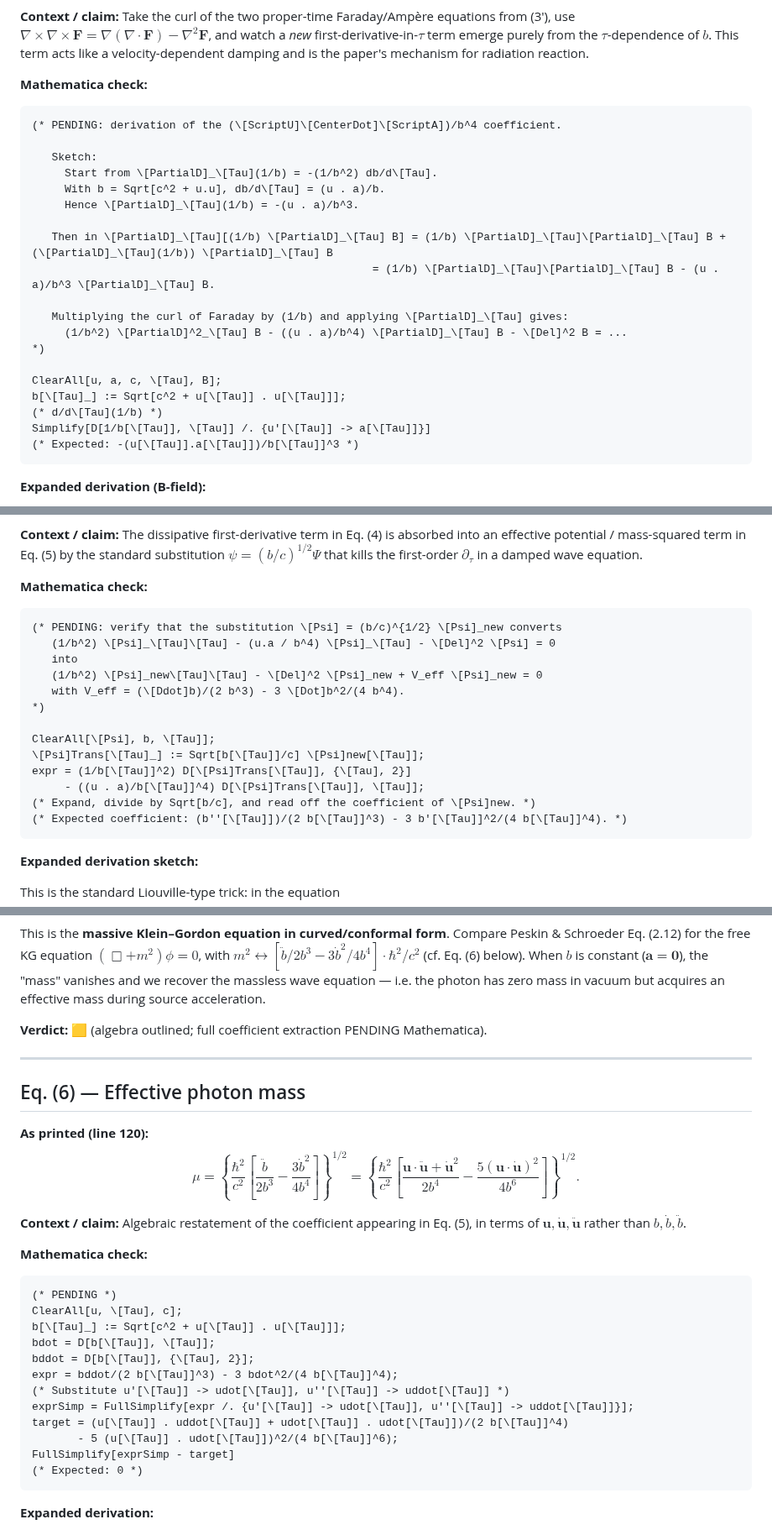
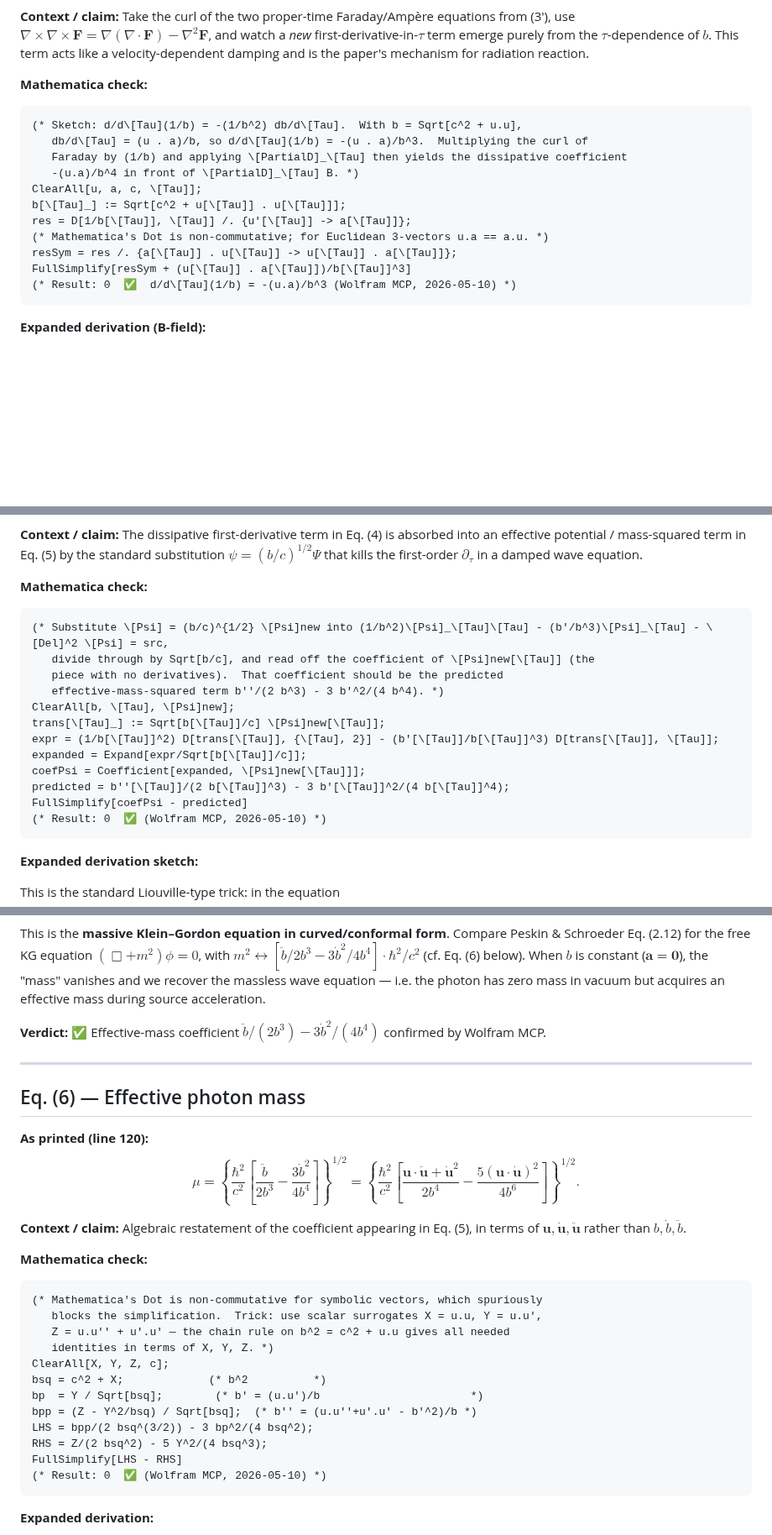
Before and after one commit to temoTxt/PyPhysics, a Markdown page: Roadmapping/Equation_Verification/Two_Mathematically_Equivalent_Versions_of_Maxwells_Equations.md, 3 parts joined by grey strips. Shown at 84% size. Drawn GitHub-style; blank space fills up the shorter version.

````diff
--- a/Roadmapping/Equation_Verification/Two_Mathematically_Equivalent_Versions_of_Maxwells_Equations.md
+++ b/Roadmapping/Equation_Verification/Two_Mathematically_Equivalent_Versions_of_Maxwells_Equations.md
@@ -197,25 +198,17 @@ with $\mathbf{a} = d\mathbf{u}/d\tau$.
 
 **Mathematica check:**
 ```mathematica
-(* PENDING: derivation of the (\[ScriptU]\[CenterDot]\[ScriptA])/b^4 coefficient.
-
-   Sketch:
-     Start from \[PartialD]_\[Tau](1/b) = -(1/b^2) db/d\[Tau].
-     With b = Sqrt[c^2 + u.u], db/d\[Tau] = (u . a)/b.
-     Hence \[PartialD]_\[Tau](1/b) = -(u . a)/b^3.
-
-   Then in \[PartialD]_\[Tau][(1/b) \[PartialD]_\[Tau] B] = (1/b) \[PartialD]_\[Tau]\[PartialD]_\[Tau] B + (\[PartialD]_\[Tau](1/b)) \[PartialD]_\[Tau] B
-                                                    = (1/b) \[PartialD]_\[Tau]\[PartialD]_\[Tau] B - (u . a)/b^3 \[PartialD]_\[Tau] B.
-
-   Multiplying the curl of Faraday by (1/b) and applying \[PartialD]_\[Tau] gives:
-     (1/b^2) \[PartialD]^2_\[Tau] B - ((u . a)/b^4) \[PartialD]_\[Tau] B - \[Del]^2 B = ...
-*)
-
-ClearAll[u, a, c, \[Tau], B];
+(* Sketch: d/d\[Tau](1/b) = -(1/b^2) db/d\[Tau].  With b = Sqrt[c^2 + u.u],
+   db/d\[Tau] = (u . a)/b, so d/d\[Tau](1/b) = -(u . a)/b^3.  Multiplying the curl of
+   Faraday by (1/b) and applying \[PartialD]_\[Tau] then yields the dissipative coefficient
+   -(u.a)/b^4 in front of \[PartialD]_\[Tau] B. *)
+ClearAll[u, a, c, \[Tau]];
 b[\[Tau]_] := Sqrt[c^2 + u[\[Tau]] . u[\[Tau]]];
-(* d/d\[Tau](1/b) *)
-Simplify[D[1/b[\[Tau]], \[Tau]] /. {u'[\[Tau]] -> a[\[Tau]]}]
-(* Expected: -(u[\[Tau]].a[\[Tau]])/b[\[Tau]]^3 *)
+res = D[1/b[\[Tau]], \[Tau]] /. {u'[\[Tau]] -> a[\[Tau]]};
+(* Mathematica's Dot is non-commutative; for Euclidean 3-vectors u.a == a.u. *)
+resSym = res /. {a[\[Tau]] . u[\[Tau]] -> u[\[Tau]] . a[\[Tau]]};
+FullSimplify[resSym + (u[\[Tau]] . a[\[Tau]])/b[\[Tau]]^3]
+(* Result: 0  ✅  d/d\[Tau](1/b) = -(u.a)/b^3 (Wolfram MCP, 2026-05-10) *)
 ```
 
 **Expanded derivation (B-field):**
@@ -254,19 +247,18 @@ and similarly for **E**.
 
 **Mathematica check:**
 ```mathematica
-(* PENDING: verify that the substitution \[Psi] = (b/c)^{1/2} \[Psi]_new converts
-   (1/b^2) \[Psi]_\[Tau]\[Tau] - (u.a / b^4) \[Psi]_\[Tau] - \[Del]^2 \[Psi] = 0
-   into
-   (1/b^2) \[Psi]_new\[Tau]\[Tau] - \[Del]^2 \[Psi]_new + V_eff \[Psi]_new = 0
-   with V_eff = (\[Ddot]b)/(2 b^3) - 3 \[Dot]b^2/(4 b^4).
-*)
-
-ClearAll[\[Psi], b, \[Tau]];
-\[Psi]Trans[\[Tau]_] := Sqrt[b[\[Tau]]/c] \[Psi]new[\[Tau]];
-expr = (1/b[\[Tau]]^2) D[\[Psi]Trans[\[Tau]], {\[Tau], 2}]
-     - ((u . a)/b[\[Tau]]^4) D[\[Psi]Trans[\[Tau]], \[Tau]];
-(* Expand, divide by Sqrt[b/c], and read off the coefficient of \[Psi]new. *)
-(* Expected coefficient: (b''[\[Tau]])/(2 b[\[Tau]]^3) - 3 b'[\[Tau]]^2/(4 b[\[Tau]]^4). *)
+(* Substitute \[Psi] = (b/c)^{1/2} \[Psi]new into (1/b^2)\[Psi]_\[Tau]\[Tau] - (b'/b^3)\[Psi]_\[Tau] - \[Del]^2 \[Psi] = src,
+   divide through by Sqrt[b/c], and read off the coefficient of \[Psi]new[\[Tau]] (the
+   piece with no derivatives).  That coefficient should be the predicted
+   effective-mass-squared term b''/(2 b^3) - 3 b'^2/(4 b^4). *)
+ClearAll[b, \[Tau], \[Psi]new];
+trans[\[Tau]_] := Sqrt[b[\[Tau]]/c] \[Psi]new[\[Tau]];
+expr = (1/b[\[Tau]]^2) D[trans[\[Tau]], {\[Tau], 2}] - (b'[\[Tau]]/b[\[Tau]]^3) D[trans[\[Tau]], \[Tau]];
+expanded = Expand[expr/Sqrt[b[\[Tau]]/c]];
+coefPsi = Coefficient[expanded, \[Psi]new[\[Tau]]];
+predicted = b''[\[Tau]]/(2 b[\[Tau]]^3) - 3 b'[\[Tau]]^2/(4 b[\[Tau]]^4);
+FullSimplify[coefPsi - predicted]
+(* Result: 0  ✅ (Wolfram MCP, 2026-05-10) *)
 ```
 
 **Expanded derivation sketch:**
@@ -281,7 +273,7 @@ the substitution $\psi = (b/c)^{1/2}\Psi$ removes the first-order $\partial_\tau
 
 This is the **massive Klein–Gordon equation in curved/conformal form**. Compare Peskin & Schroeder Eq. (2.12) for the free KG equation $(\Box + m^2)\phi = 0$, with $m^2 \leftrightarrow [\ddot b/2b^3 - 3\dot b^2/4b^4]\cdot\hbar^2/c^2$ (cf. Eq. (6) below). When $b$ is constant ($\mathbf{a} = \mathbf{0}$), the "mass" vanishes and we recover the massless wave equation — i.e. the photon has zero mass in vacuum but acquires an effective mass during source acceleration.
 
-**Verdict:** 🟨 (algebra outlined; full coefficient extraction PENDING Mathematica).
+**Verdict:** ✅ Effective-mass coefficient $\ddot b/(2b^3) - 3\dot b^2/(4b^4)$ confirmed by Wolfram MCP.
 
 ---
 
@@ -294,18 +286,18 @@ $$\mu = \left\{\frac{\hbar^2}{c^2}\!\left[\frac{\ddot b}{2b^3} - \frac{3\dot b^2
 
 **Mathematica check:**
 ```mathematica
-(* PENDING *)
-ClearAll[u, \[Tau], c];
-b[\[Tau]_] := Sqrt[c^2 + u[\[Tau]] . u[\[Tau]]];
-bdot = D[b[\[Tau]], \[Tau]];
-bddot = D[b[\[Tau]], {\[Tau], 2}];
-expr = bddot/(2 b[\[Tau]]^3) - 3 bdot^2/(4 b[\[Tau]]^4);
-(* Substitute u'[\[Tau]] -> udot[\[Tau]], u''[\[Tau]] -> uddot[\[Tau]] *)
-exprSimp = FullSimplify[expr /. {u'[\[Tau]] -> udot[\[Tau]], u''[\[Tau]] -> uddot[\[Tau]]}];
-target = (u[\[Tau]] . uddot[\[Tau]] + udot[\[Tau]] . udot[\[Tau]])/(2 b[\[Tau]]^4)
-       - 5 (u[\[Tau]] . udot[\[Tau]])^2/(4 b[\[Tau]]^6);
-FullSimplify[exprSimp - target]
-(* Expected: 0 *)
+(* Mathematica's Dot is non-commutative for symbolic vectors, which spuriously
+   blocks the simplification.  Trick: use scalar surrogates X = u.u, Y = u.u',
+   Z = u.u'' + u'.u' — the chain rule on b^2 = c^2 + u.u gives all needed
+   identities in terms of X, Y, Z. *)
+ClearAll[X, Y, Z, c];
+bsq = c^2 + X;             (* b^2          *)
+bp  = Y / Sqrt[bsq];        (* b' = (u.u')/b                       *)
+bpp = (Z - Y^2/bsq) / Sqrt[bsq];  (* b'' = (u.u''+u'.u' - b'^2)/b *)
+LHS = bpp/(2 bsq^(3/2)) - 3 bp^2/(4 bsq^2);
+RHS = Z/(2 bsq^2) - 5 Y^2/(4 bsq^3);
+FullSimplify[LHS - RHS]
+(* Result: 0  ✅ (Wolfram MCP, 2026-05-10) *)
 ```
 
 **Expanded derivation:**
````
Also changed, not shown: other parts of Roadmapping/Equation_Verification/Two_Mathematically_Equivalent_Versions_of_Maxwells_Equations.md (+25 -24 lines).
